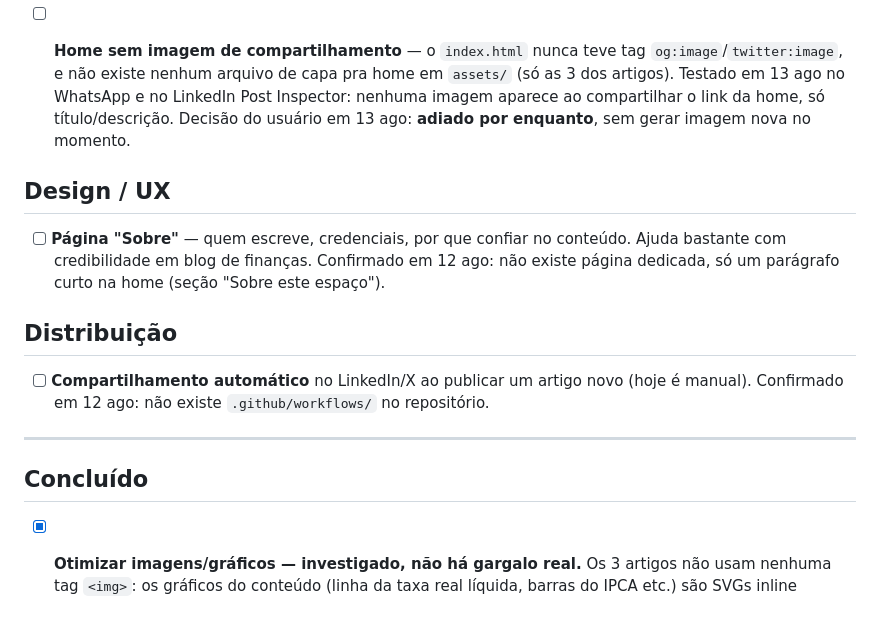
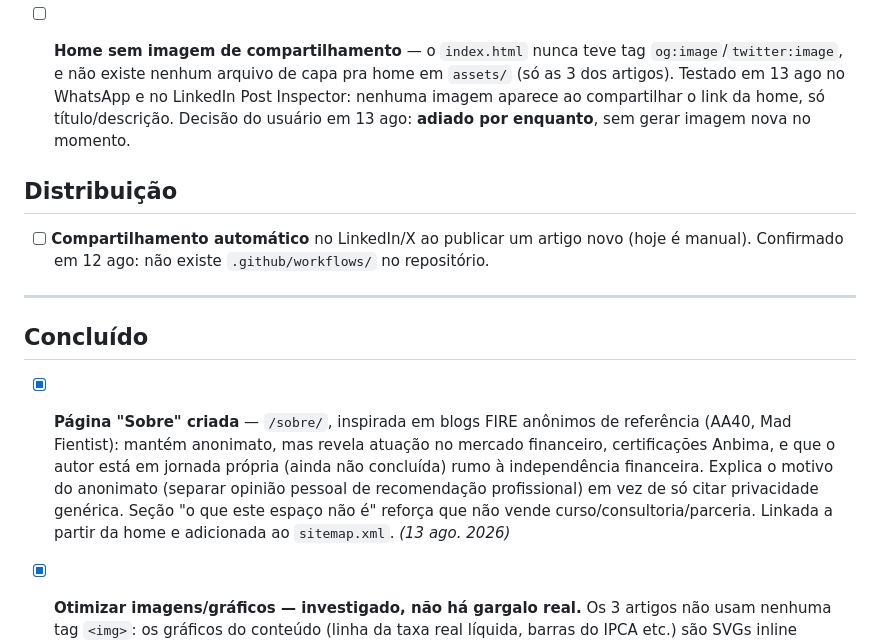
Before and after one commit to dinheiroempauta/dinheiro-em-pauta, a Markdown page: internal/BACKLOG.md, the part around the change. Rendered like a GitHub page; blank space fills up the shorter version.

Commit message:
docs(backlog): marcar página Sobre como concluída (#24)
Co-authored-by: Claude <noreply@anthropic.com>

```diff
--- a/internal/BACKLOG.md
+++ b/internal/BACKLOG.md
@@ -66,13 +66,6 @@ Pages e precisam ser atualizados assim que o domínio próprio estiver ativo:
       usuário em 13 ago: **adiado por enquanto**, sem gerar imagem nova
       no momento.
 
-## Design / UX
-
-- [ ] **Página "Sobre"** — quem escreve, credenciais, por que confiar no
-      conteúdo. Ajuda bastante com credibilidade em blog de finanças.
-      Confirmado em 12 ago: não existe página dedicada, só um parágrafo
-      curto na home (seção "Sobre este espaço").
-
 ## Distribuição
 
 - [ ] **Compartilhamento automático** no LinkedIn/X ao publicar um artigo novo
@@ -82,6 +75,16 @@ Pages e precisam ser atualizados assim que o domínio próprio estiver ativo:
 ---
 
 ## Concluído
+
+- [x] **Página "Sobre" criada** — `/sobre/`, inspirada em blogs FIRE
+      anônimos de referência (AA40, Mad Fientist): mantém anonimato,
+      mas revela atuação no mercado financeiro, certificações Anbima, e
+      que o autor está em jornada própria (ainda não concluída) rumo à
+      independência financeira. Explica o motivo do anonimato (separar
+      opinião pessoal de recomendação profissional) em vez de só citar
+      privacidade genérica. Seção "o que este espaço não é" reforça que
+      não vende curso/consultoria/parceria. Linkada a partir da home e
+      adicionada ao `sitemap.xml`. *(13 ago. 2026)*
 
 - [x] **Otimizar imagens/gráficos — investigado, não há gargalo real.**
       Os 3 artigos não usam nenhuma tag `<img>`: os gráficos do conteúdo
```
